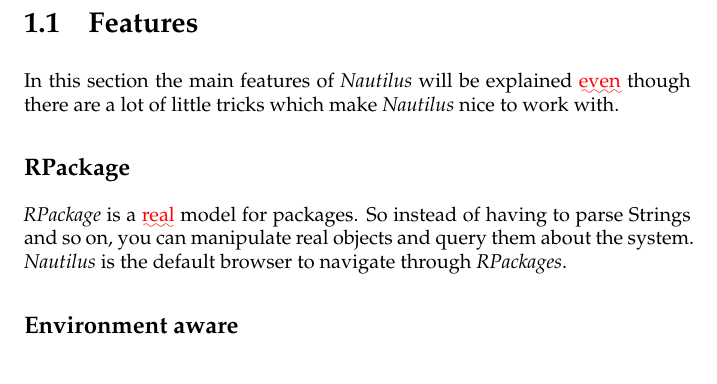
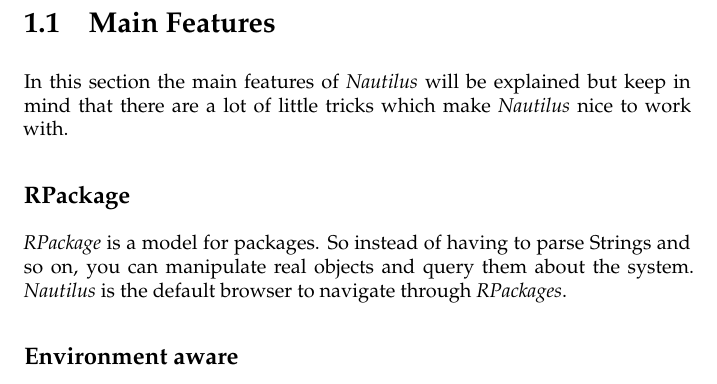
Before and after one commit to BenjaminVanRyseghem/Nautilus, a LaTeX book (Nautilus.tex): part of page 2 of 12, cut so that both start at the same text. Compiled offline with pdfLaTeX.

Commit message:
minor fix

```diff
--- a/Nautilus.tex
+++ b/Nautilus.tex
@@ -50,13 +50,13 @@
 \end{center}
 
 
-\section{Features}
+\section{Main Features}
 
-In this section the main features of \nautilus will be explained \ugh{even} though there are a lot of little tricks which make \nautilus nice to work with.
+In this section the main features of \nautilus will be explained but keep in mind that there are a lot of little tricks which make \nautilus nice to work with.
 
 \subsection*{RPackage}
 
-\emph{RPackage} is a \ugh{real} model for packages. So instead of having to parse Strings and so on, you can manipulate real objects and query them about the system. \nautilus is the default browser to navigate through \emph{RPackages}.
+\emph{RPackage} is a  model for packages. So instead of having to parse Strings and so on, you can manipulate real objects and query them about the system. \nautilus is the default browser to navigate through \emph{RPackages}.
 
 \subsection*{Environment aware}
 
```
Also changed, not shown: Nautilus.tex (2 more changed lines).
